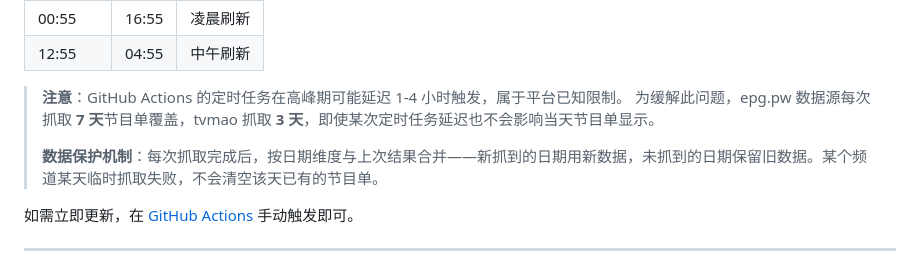
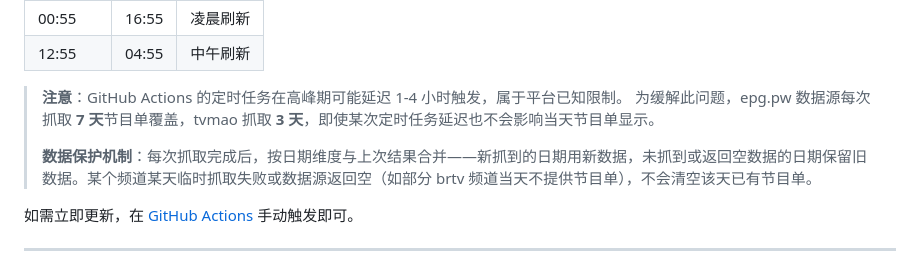
Before and after one commit to zqs1qiwan/laobaiepg, a Markdown page: README.md, the part around the change. GitHub-like rendering.

Commit message:
docs: 数据保护机制说明补充空数据不覆盖（brtv 当天空数据场景）

```diff
--- a/README.md
+++ b/README.md
@@ -235,7 +235,7 @@ GitHub 仓库（配置 + 代码）
 > **注意**：GitHub Actions 的定时任务在高峰期可能延迟 1-4 小时触发，属于平台已知限制。
 > 为缓解此问题，epg.pw 数据源每次抓取 **7 天**节目单覆盖，tvmao 抓取 **3 天**，即使某次定时任务延迟也不会影响当天节目单显示。
 >
-> **数据保护机制**：每次抓取完成后，按日期维度与上次结果合并——新抓到的日期用新数据，未抓到的日期保留旧数据。某个频道某天临时抓取失败，不会清空该天已有的节目单。
+> **数据保护机制**：每次抓取完成后，按日期维度与上次结果合并——新抓到的日期用新数据，未抓到或返回空数据的日期保留旧数据。某个频道某天临时抓取失败或数据源返回空（如部分 brtv 频道当天不提供节目单），不会清空该天已有节目单。
 
 如需立即更新，在 [GitHub Actions](https://github.com/zqs1qiwan/laobaiepg/actions/workflows/grab.yml) 手动触发即可。
 
```
